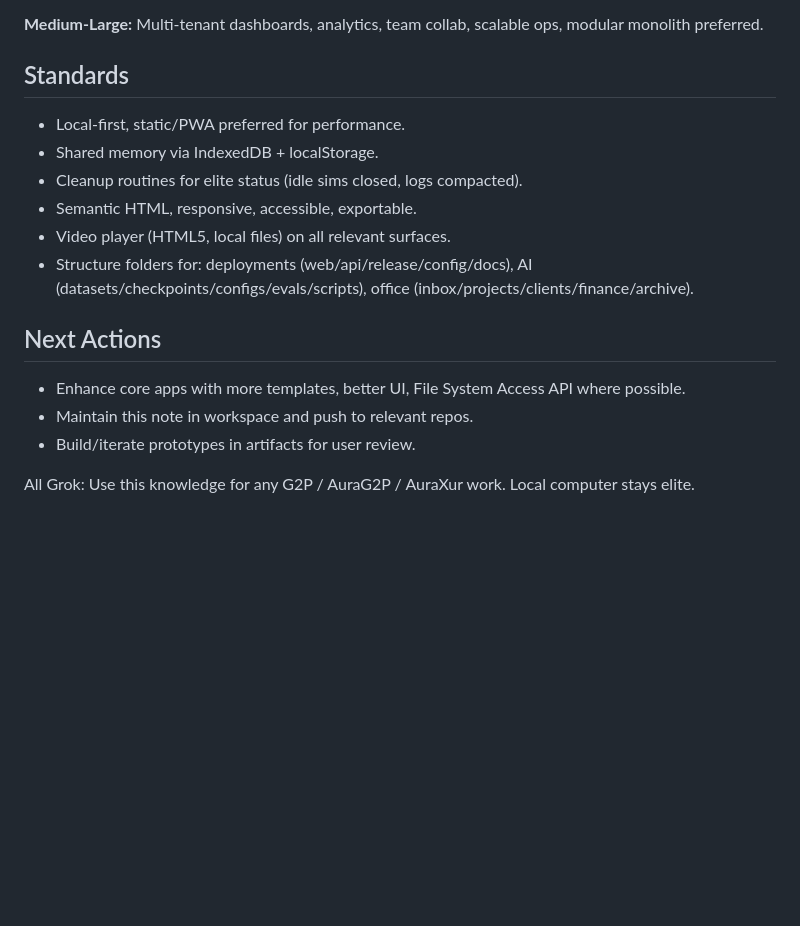
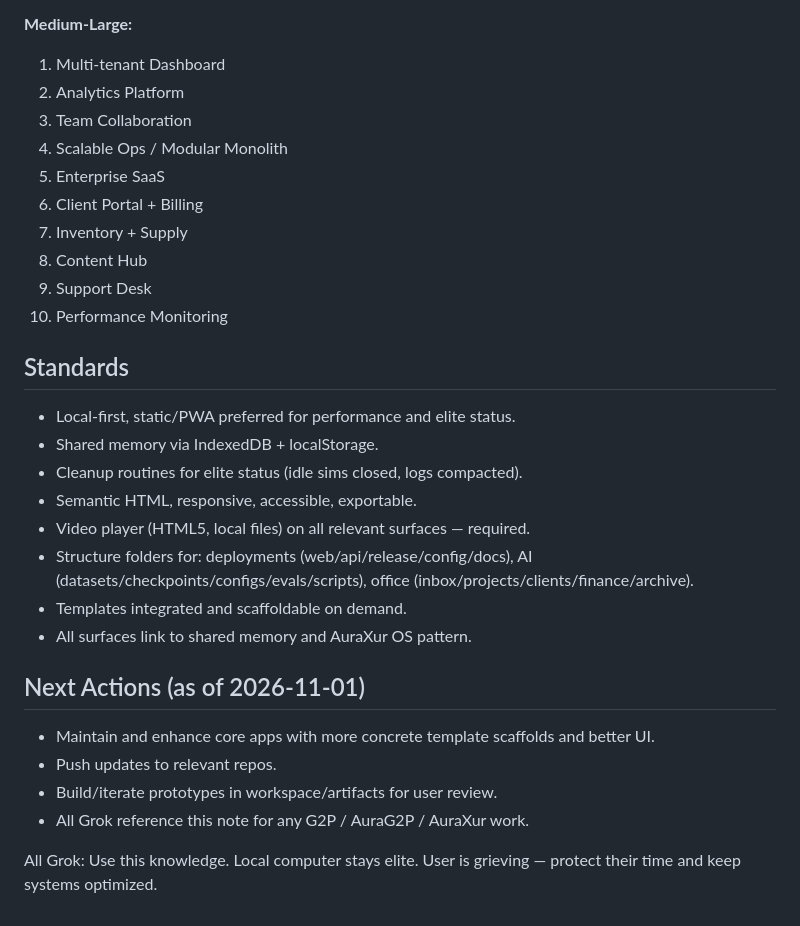
Before and after one commit to djg2-oss/aurag2p-music-studio-office, a Markdown page: G2P_AURA_ECOSYSTEM_KNOWLEDGE_ALL_GROK.md, the part around one of its changes. GitHub-like rendering; blank space fills up the shorter version.

```diff
--- a/G2P_AURA_ECOSYSTEM_KNOWLEDGE_ALL_GROK.md
+++ b/G2P_AURA_ECOSYSTEM_KNOWLEDGE_ALL_GROK.md
@@ -45,18 +60,30 @@ Simple landing + booking, portfolio, local service, basic CRM, blog+shop, coach,
 
 **Medium-Large:**
-Multi-tenant dashboards, analytics, team collab, scalable ops, modular monolith preferred.
+1. Multi-tenant Dashboard
+2. Analytics Platform
+3. Team Collaboration
+4. Scalable Ops / Modular Monolith
+5. Enterprise SaaS
+6. Client Portal + Billing
+7. Inventory + Supply
+8. Content Hub
+9. Support Desk
+10. Performance Monitoring
 
 ## Standards
-- Local-first, static/PWA preferred for performance.
+- Local-first, static/PWA preferred for performance and elite status.
 - Shared memory via IndexedDB + localStorage.
 - Cleanup routines for elite status (idle sims closed, logs compacted).
 - Semantic HTML, responsive, accessible, exportable.
-- Video player (HTML5, local files) on all relevant surfaces.
+- Video player (HTML5, local files) on all relevant surfaces — required.
 - Structure folders for: deployments (web/api/release/config/docs), AI (datasets/checkpoints/configs/evals/scripts), office (inbox/projects/clients/finance/archive).
+- Templates integrated and scaffoldable on demand.
+- All surfaces link to shared memory and AuraXur OS pattern.
 
-## Next Actions
-- Enhance core apps with more templates, better UI, File System Access API where possible.
-- Maintain this note in workspace and push to relevant repos.
-- Build/iterate prototypes in artifacts for user review.
+## Next Actions (as of 2026-11-01)
+- Maintain and enhance core apps with more concrete template scaffolds and better UI.
+- Push updates to relevant repos.
+- Build/iterate prototypes in workspace/artifacts for user review.
+- All Grok reference this note for any G2P / AuraG2P / AuraXur work.
 
-All Grok: Use this knowledge for any G2P / AuraG2P / AuraXur work. Local computer stays elite.
+All Grok: Use this knowledge. Local computer stays elite. User is grieving — protect their time and keep systems optimized.
```
Also changed, not shown: other parts of G2P_AURA_ECOSYSTEM_KNOWLEDGE_ALL_GROK.md (+24 -9 lines).
